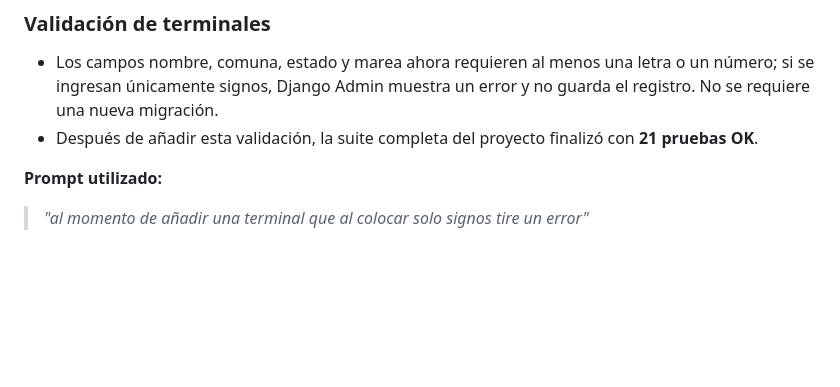
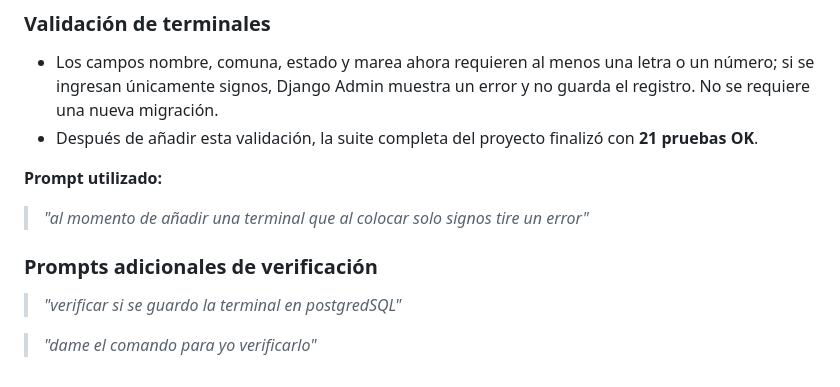
Before and after one commit to felipegvargas12-oss/barcazas-los-lagos, a Markdown page: README.md, the part around the change. GitHub-like rendering; blank space fills up the shorter version.

Commit message:
docs: add terminal database verification prompts

```diff
--- a/README.md
+++ b/README.md
@@ -200,3 +200,8 @@ Tuvimos problemas para manejar una colaboracion por Git y GitHub eso no impidio
 
 **Prompt utilizado:**
 > *"al momento de añadir una terminal que al colocar solo signos tire un error"*
+
+### Prompts adicionales de verificación
+> *"verificar si se guardo la terminal en postgredSQL"*
+
+> *"dame el comando para yo verificarlo"*
```
